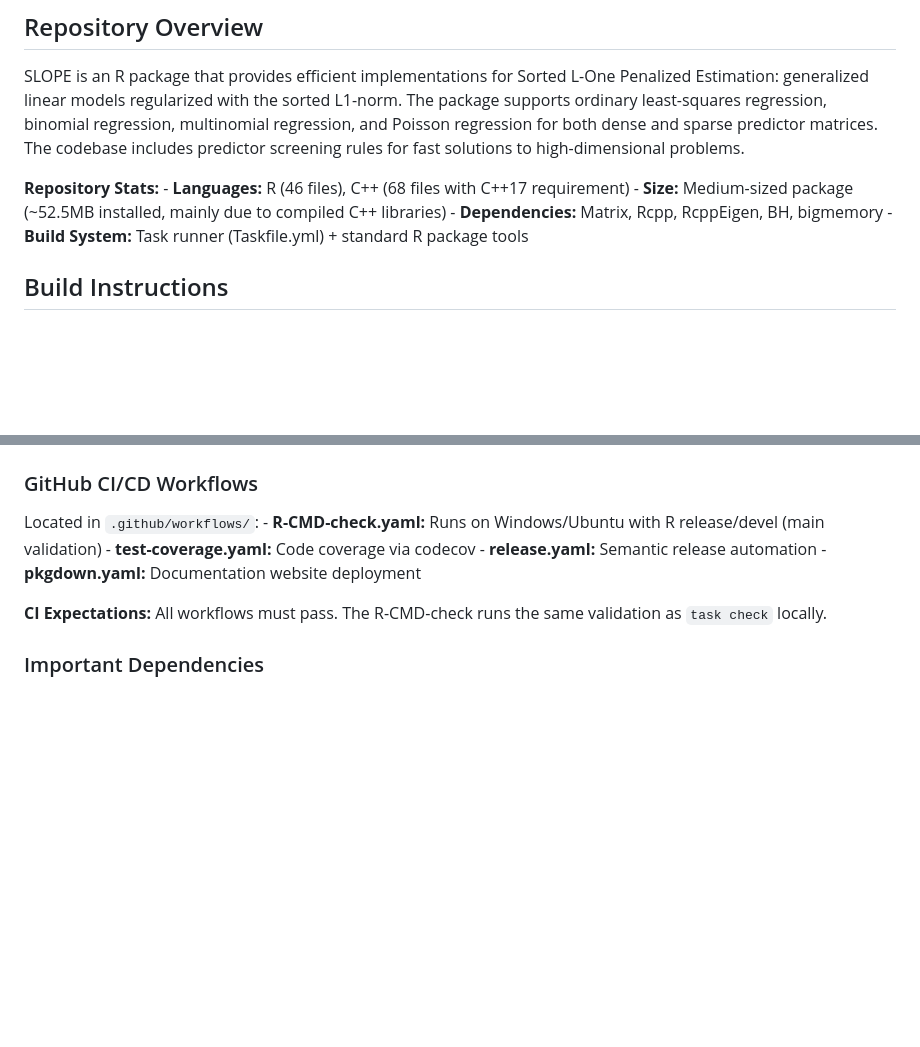
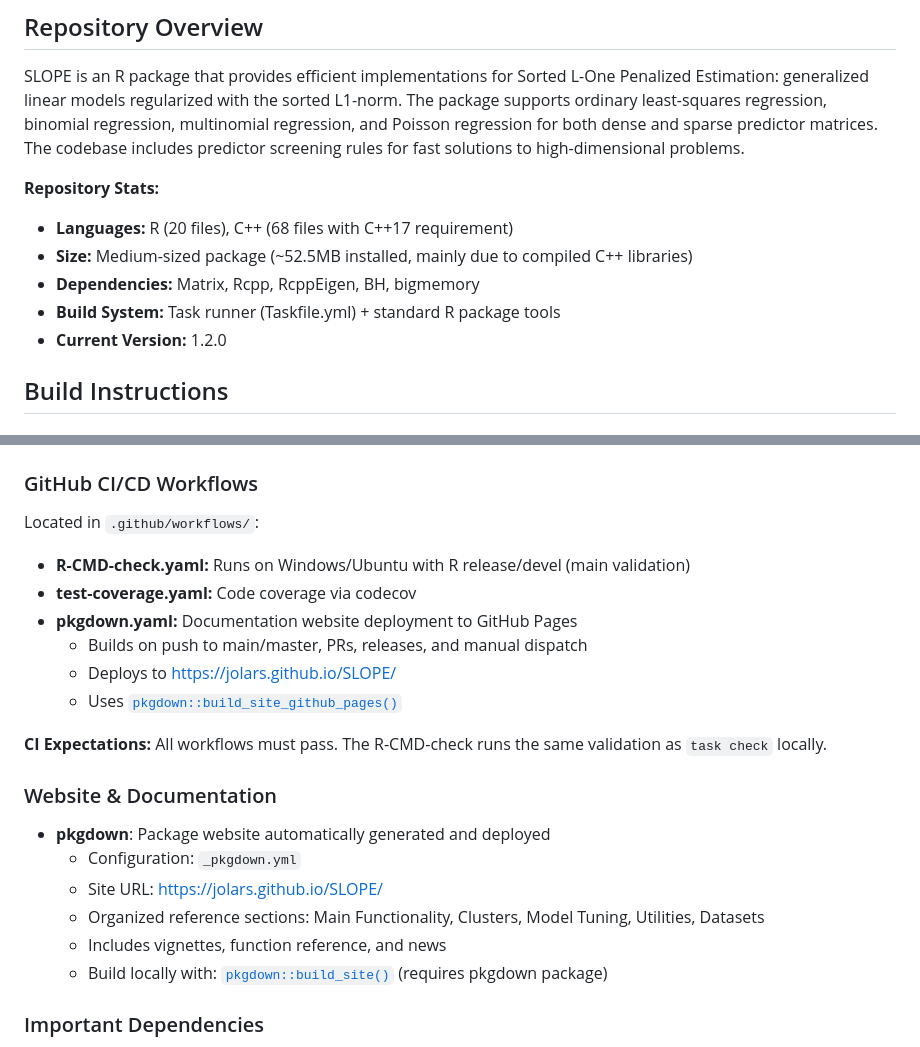
Before and after one commit to jolars/SLOPE, a Markdown page: copilot-instructions.md, 2 parts joined by grey strips. GitHub-like rendering; blank space fills up the shorter version.

```diff
--- a/copilot-instructions.md
+++ b/copilot-instructions.md
@@ -10,11 +10,15 @@ regression for both dense and sparse predictor matrices. The codebase
 includes predictor screening rules for fast solutions to
 high-dimensional problems.
 
-**Repository Stats:** - **Languages:** R (46 files), C++ (68 files with
-C++17 requirement) - **Size:** Medium-sized package (~52.5MB installed,
-mainly due to compiled C++ libraries) - **Dependencies:** Matrix, Rcpp,
-RcppEigen, BH, bigmemory - **Build System:** Task runner
-(Taskfile.yml) + standard R package tools
+**Repository Stats:**
+
+- **Languages:** R (20 files), C++ (68 files with C++17 requirement)
+- **Size:** Medium-sized package (~52.5MB installed, mainly due to
+  compiled C++ libraries)
+- **Dependencies:** Matrix, Rcpp, RcppEigen, BH, bigmemory
+- **Build System:** Task runner (Taskfile.yml) + standard R package
+  tools
+- **Current Version:** 1.2.0
 
 ## Build Instructions
 
@@ -112,14 +142,31 @@ environments
 
 ### GitHub CI/CD Workflows
 
-Located in `.github/workflows/`: - **R-CMD-check.yaml:** Runs on
-Windows/Ubuntu with R release/devel (main validation) -
-**test-coverage.yaml:** Code coverage via codecov - **release.yaml:**
-Semantic release automation - **pkgdown.yaml:** Documentation website
-deployment
+Located in `.github/workflows/`:
+
+- **R-CMD-check.yaml:** Runs on Windows/Ubuntu with R release/devel
+  (main validation)
+- **test-coverage.yaml:** Code coverage via codecov
+- **pkgdown.yaml:** Documentation website deployment to GitHub Pages
+  - Builds on push to main/master, PRs, releases, and manual dispatch
+  - Deploys to <https://jolars.github.io/SLOPE/>
+  - Uses
+    [`pkgdown::build_site_github_pages()`](https://pkgdown.r-lib.org/reference/build_site_github_pages.html)
 
 **CI Expectations:** All workflows must pass. The R-CMD-check runs the
 same validation as `task check` locally.
+
+### Website & Documentation
+
+- **pkgdown**: Package website automatically generated and deployed
+  - Configuration: `_pkgdown.yml`
+  - Site URL: <https://jolars.github.io/SLOPE/>
+  - Organized reference sections: Main Functionality, Clusters, Model
+    Tuning, Utilities, Datasets
+  - Includes vignettes, function reference, and news
+  - Build locally with:
+    [`pkgdown::build_site()`](https://pkgdown.r-lib.org/reference/build_site.html)
+    (requires pkgdown package)
 
 ### Important Dependencies
 
```
Also changed, not shown: other parts of copilot-instructions.md (+101 -18 lines), reference/plotDiagnostics-1.png, 5 other files.
